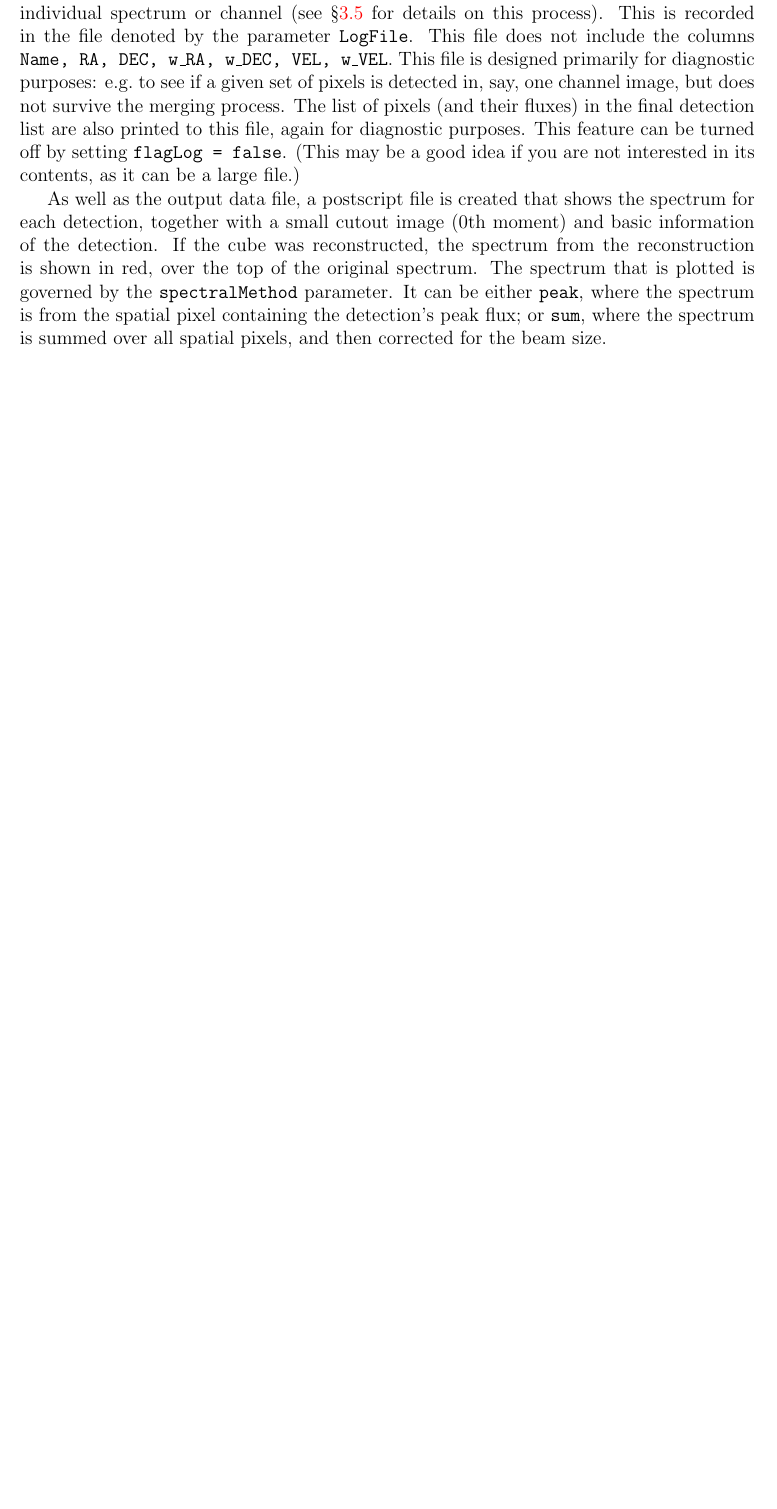
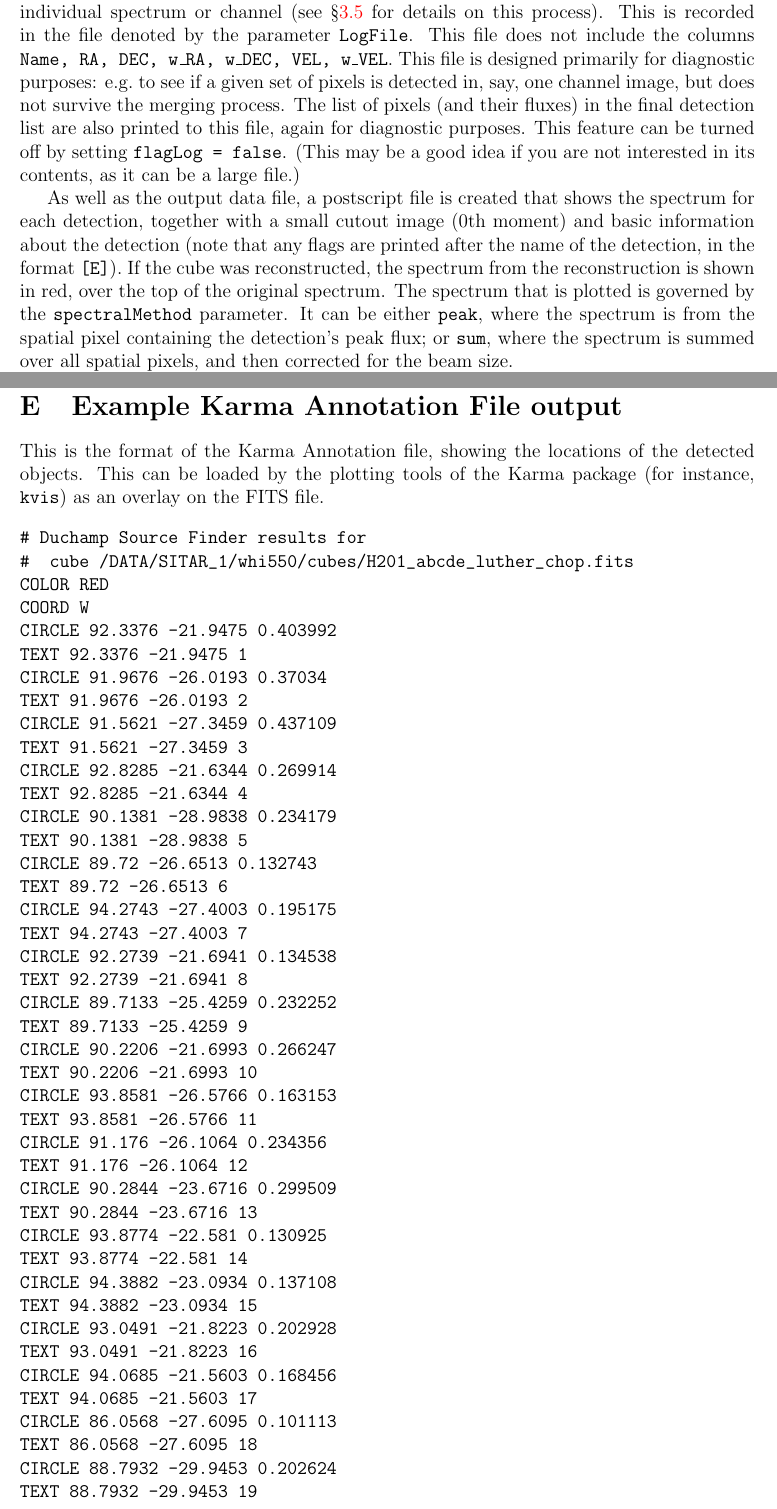
Before and after one commit to MrHamdulay/duchamp, a LaTeX document (docs/Guide.tex): part of page 12 of 27 before the commit and two parts of pages 12 and 24 of 28 after it, the two joined at a grey line, cut so that both start at the same text, the shorter picture padded with empty space. Compiled offline with pdfLaTeX.

Commit message:
Added code to produce warning flags for detections: for either edge location or negative enclosed flux. Summary of changes: Cubes/cubes.cc -- three new routines Cubes/cubes.hh -- prototypes for new routines. New isBlank functions. Detection/outputDetection.cc -- output of warning flags. mainDuchamp.cc -- calling of new routines. Other minor changes. docs/Guide.tex -- explanation of new warning flags. Other minor changes. docs/example_spectrum.pdf -- shows the new formatting. docs/example_spectrum.ps -- ditto InputComplete -- all values are now the same as the default param values
git-svn-id: http://svn.atnf.csiro.au/duchamp/trunk@87 450e7745-72da-457f-8a74-b07dc0cda934

```diff
--- a/docs/Guide.tex
+++ b/docs/Guide.tex
@@ -701,9 +713,11 @@ are not interested in its contents, as it can be a large file.)
 
 As well as the output data file, a postscript file is created that
 shows the spectrum for each detection, together with a small cutout
-image (0th moment) and basic information of the detection. If the cube
-was reconstructed, the spectrum from the reconstruction is shown in
-red, over the top of the original spectrum. The spectrum that is
+image (0th moment) and basic information about the detection (note
+that any flags are printed after the name of the detection, in the
+format {\tt [E]}). If the
+cube was reconstructed, the spectrum from the reconstruction is shown
+in red, over the top of the original spectrum. The spectrum that is
 plotted is governed by the {\tt spectralMethod} parameter. It can be
 either {\tt peak}, where the spectrum is from the spatial pixel
 containing the detection's peak flux; or {\tt sum}, where the spectrum
@@ -1316,6 +1330,61 @@ output file in Appendix~\ref{app-output} (the indentation has been removed to ma
 }
 \end{landscape}
 
+\newpage
+\section{Example Karma Annotation File output}
+\label{app-karma}
+
+This is the format of the Karma Annotation file, showing the locations
+of the detected objects. This can be loaded by the plotting tools of
+the Karma package (for instance, {\tt kvis}) as an overlay on the FITS
+file.
+
+\begin{verbatim}
+# Duchamp Source Finder results for
+#  cube /DATA/SITAR_1/whi550/cubes/H201_abcde_luther_chop.fits
+COLOR RED
+COORD W
+CIRCLE 92.3376 -21.9475 0.403992
+TEXT 92.3376 -21.9475 1
+CIRCLE 91.9676 -26.0193 0.37034
+TEXT 91.9676 -26.0193 2
+CIRCLE 91.5621 -27.3459 0.437109
+TEXT 91.5621 -27.3459 3
+CIRCLE 92.8285 -21.6344 0.269914
+TEXT 92.8285 -21.6344 4
+CIRCLE 90.1381 -28.9838 0.234179
+TEXT 90.1381 -28.9838 5
+CIRCLE 89.72 -26.6513 0.132743
+TEXT 89.72 -26.6513 6
+CIRCLE 94.2743 -27.4003 0.195175
+TEXT 94.2743 -27.4003 7
+CIRCLE 92.2739 -21.6941 0.134538
+TEXT 92.2739 -21.6941 8
+CIRCLE 89.7133 -25.4259 0.232252
+TEXT 89.7133 -25.4259 9
+CIRCLE 90.2206 -21.6993 0.266247
+TEXT 90.2206 -21.6993 10
+CIRCLE 93.8581 -26.5766 0.163153
+TEXT 93.8581 -26.5766 11
+CIRCLE 91.176 -26.1064 0.234356
+TEXT 91.176 -26.1064 12
+CIRCLE 90.2844 -23.6716 0.299509
+TEXT 90.2844 -23.6716 13
+CIRCLE 93.8774 -22.581 0.130925
+TEXT 93.8774 -22.581 14
+CIRCLE 94.3882 -23.0934 0.137108
+TEXT 94.3882 -23.0934 15
+CIRCLE 93.0491 -21.8223 0.202928
+TEXT 93.0491 -21.8223 16
+CIRCLE 94.0685 -21.5603 0.168456
+TEXT 94.0685 -21.5603 17
+CIRCLE 86.0568 -27.6095 0.101113
+TEXT 86.0568 -27.6095 18
+CIRCLE 88.7932 -29.9453 0.202624
+TEXT 88.7932 -29.9453 19
+\end{verbatim}
+
+\newpage
 \section{Installing Duchamp (README file)}
 \begin{verbatim}
 There is an executable (Duchamp) that has been compiled on a Debian
```
Also changed, not shown: docs/example_spectrum.pdf, docs/example_spectrum.ps, docs/Guide.tex (115 more changed lines), 6 other files.
